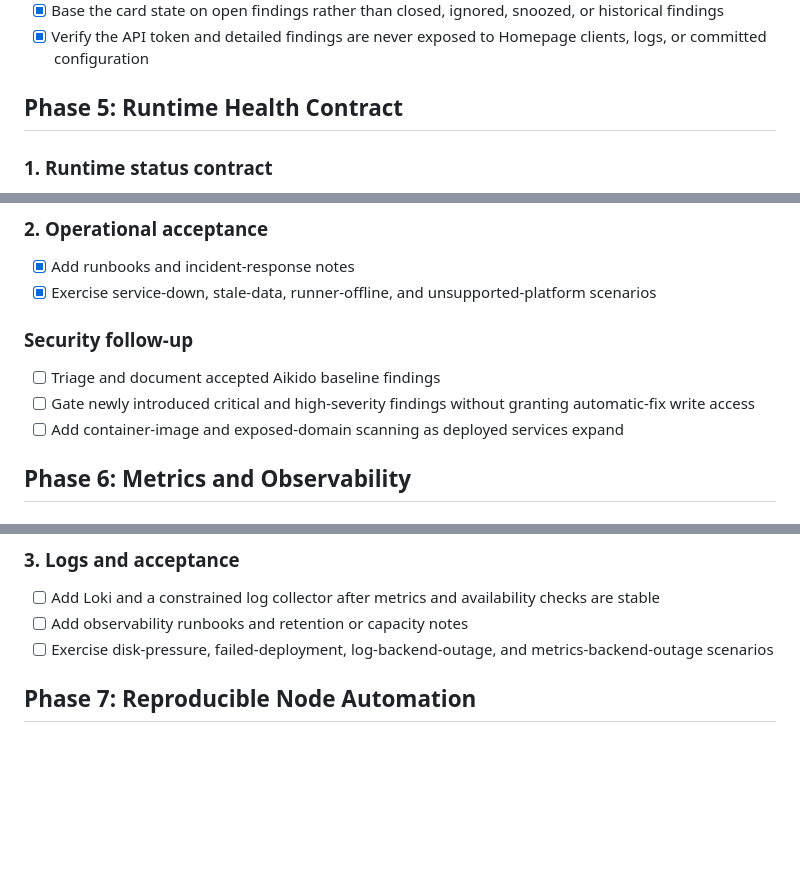
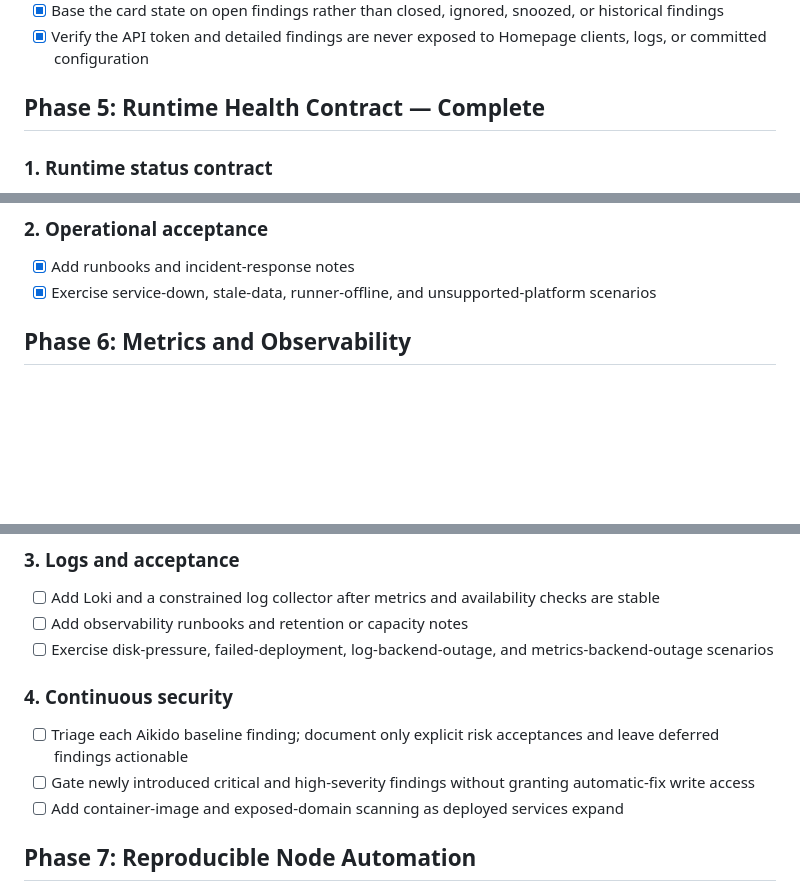
Before and after one commit to pbonc/homelab, a Markdown page: docs/roadmap.md, 3 parts joined by grey strips. Rendered like a GitHub page; blank space fills up the shorter version.

```diff
--- a/docs/roadmap.md
+++ b/docs/roadmap.md
@@ -109,7 +109,7 @@ Build the first version of a generic ingestion, storage, API, and visualization
 - [x] Base the card state on open findings rather than closed, ignored, snoozed, or historical findings
 - [x] Verify the API token and detailed findings are never exposed to Homepage clients, logs, or committed configuration
 
-## Phase 5: Runtime Health Contract
+## Phase 5: Runtime Health Contract — Complete
 
 ### 1. Runtime status contract
 
@@ -126,12 +126,6 @@ Build the first version of a generic ingestion, storage, API, and visualization
 
 - [x] Add runbooks and incident-response notes
 - [x] Exercise service-down, stale-data, runner-offline, and unsupported-platform scenarios
-
-### Security follow-up
-
-- [ ] Triage and document accepted Aikido baseline findings
-- [ ] Gate newly introduced critical and high-severity findings without granting automatic-fix write access
-- [ ] Add container-image and exposed-domain scanning as deployed services expand
 
 ## Phase 6: Metrics and Observability
 
@@ -156,6 +150,12 @@ Build the first version of a generic ingestion, storage, API, and visualization
 - [ ] Add Loki and a constrained log collector after metrics and availability checks are stable
 - [ ] Add observability runbooks and retention or capacity notes
 - [ ] Exercise disk-pressure, failed-deployment, log-backend-outage, and metrics-backend-outage scenarios
+
+### 4. Continuous security
+
+- [ ] Triage each Aikido baseline finding; document only explicit risk acceptances and leave deferred findings actionable
+- [ ] Gate newly introduced critical and high-severity findings without granting automatic-fix write access
+- [ ] Add container-image and exposed-domain scanning as deployed services expand
 
 ## Phase 7: Reproducible Node Automation
 
```
Also changed, not shown: docs/security.md (+6 -3 lines).
